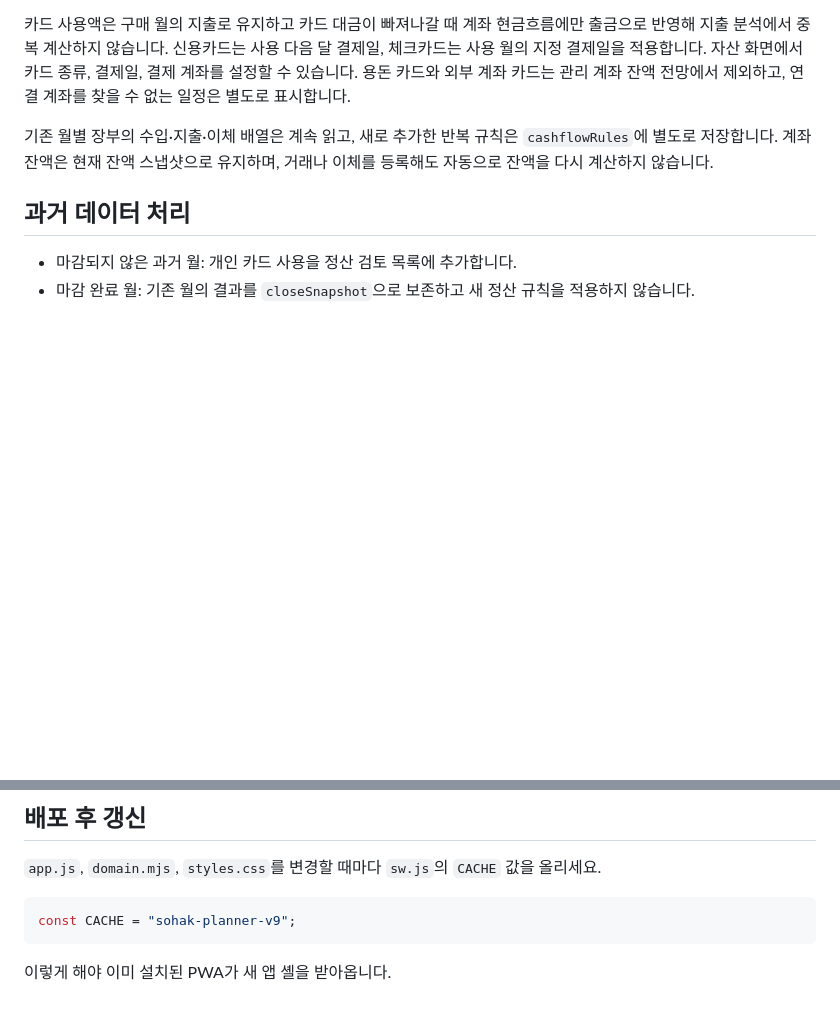
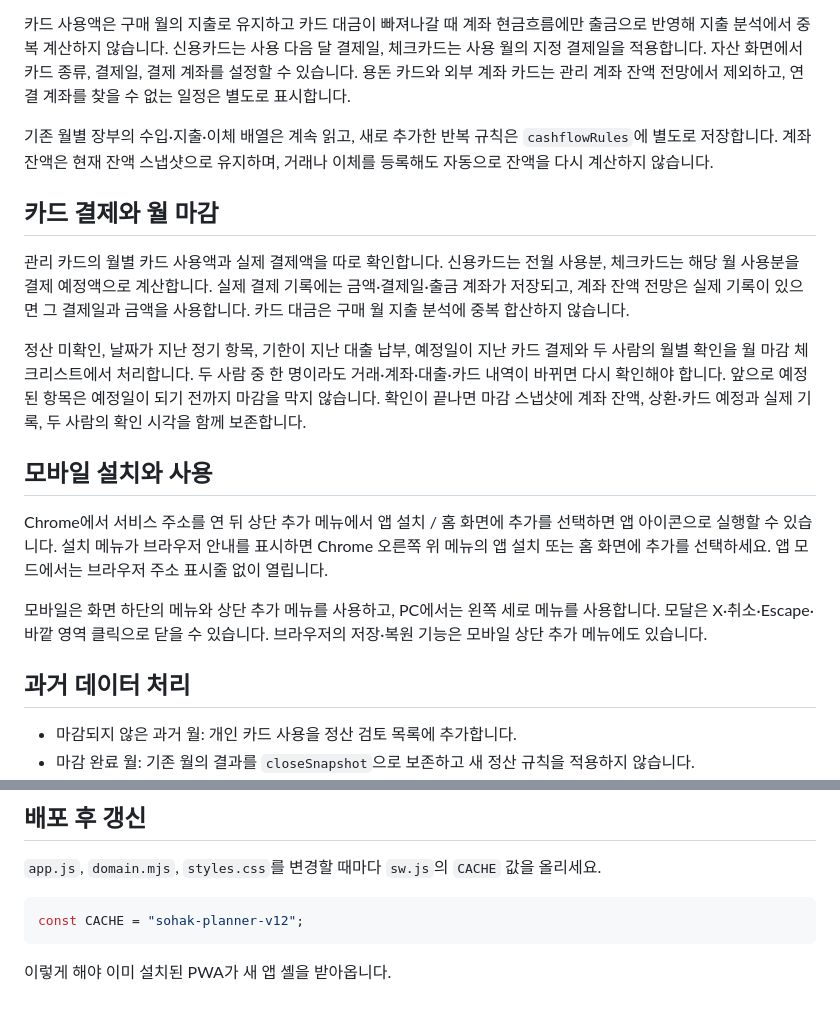
Before and after one commit to xoxeez/money_simulation, a Markdown page: README.md, 2 parts joined by grey strips. GitHub-like rendering; blank space fills up the shorter version.

Commit message:
Improve responsive month close experience

````diff
--- a/README.md
+++ b/README.md
@@ -62,6 +62,18 @@ Firebase 설정이 없으면 자동으로 localStorage 모드로 동작합니다
 
 기존 월별 장부의 수입·지출·이체 배열은 계속 읽고, 새로 추가한 반복 규칙은 `cashflowRules`에 별도로 저장합니다. 계좌 잔액은 현재 잔액 스냅샷으로 유지하며, 거래나 이체를 등록해도 자동으로 잔액을 다시 계산하지 않습니다.
 
+## 카드 결제와 월 마감
+
+관리 카드의 월별 카드 사용액과 실제 결제액을 따로 확인합니다. 신용카드는 전월 사용분, 체크카드는 해당 월 사용분을 결제 예정액으로 계산합니다. 실제 결제 기록에는 금액·결제일·출금 계좌가 저장되고, 계좌 잔액 전망은 실제 기록이 있으면 그 결제일과 금액을 사용합니다. 카드 대금은 구매 월 지출 분석에 중복 합산하지 않습니다.
+
+정산 미확인, 날짜가 지난 정기 항목, 기한이 지난 대출 납부, 예정일이 지난 카드 결제와 두 사람의 월별 확인을 월 마감 체크리스트에서 처리합니다. 두 사람 중 한 명이라도 거래·계좌·대출·카드 내역이 바뀌면 다시 확인해야 합니다. 앞으로 예정된 항목은 예정일이 되기 전까지 마감을 막지 않습니다. 확인이 끝나면 마감 스냅샷에 계좌 잔액, 상환·카드 예정과 실제 기록, 두 사람의 확인 시각을 함께 보존합니다.
+
+## 모바일 설치와 사용
+
+Chrome에서 서비스 주소를 연 뒤 상단 추가 메뉴에서 앱 설치 / 홈 화면에 추가를 선택하면 앱 아이콘으로 실행할 수 있습니다. 설치 메뉴가 브라우저 안내를 표시하면 Chrome 오른쪽 위 메뉴의 앱 설치 또는 홈 화면에 추가를 선택하세요. 앱 모드에서는 브라우저 주소 표시줄 없이 열립니다.
+
+모바일은 화면 하단의 메뉴와 상단 추가 메뉴를 사용하고, PC에서는 왼쪽 세로 메뉴를 사용합니다. 모달은 X·취소·Escape·바깥 영역 클릭으로 닫을 수 있습니다. 브라우저의 저장·복원 기능은 모바일 상단 추가 메뉴에도 있습니다.
+
 ## 과거 데이터 처리
 
 - 마감되지 않은 과거 월: 개인 카드 사용을 정산 검토 목록에 추가합니다.
@@ -85,7 +97,7 @@ python -m http.server 8000
 `app.js`, `domain.mjs`, `styles.css`를 변경할 때마다 `sw.js`의 `CACHE` 값을 올리세요.
 
 ```js
-const CACHE = "sohak-planner-v9";
+const CACHE = "sohak-planner-v12";
 ```
 
 이렇게 해야 이미 설치된 PWA가 새 앱 셸을 받아옵니다.
````
